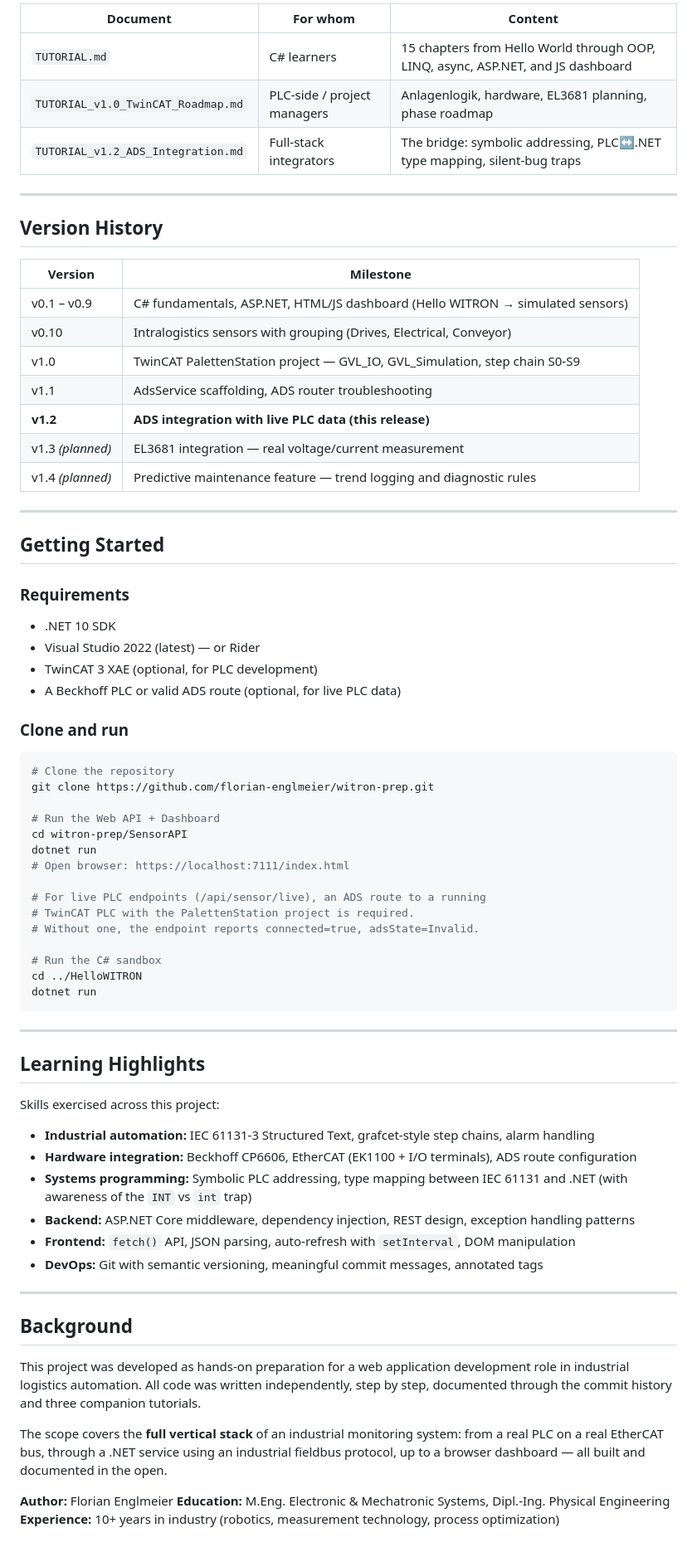
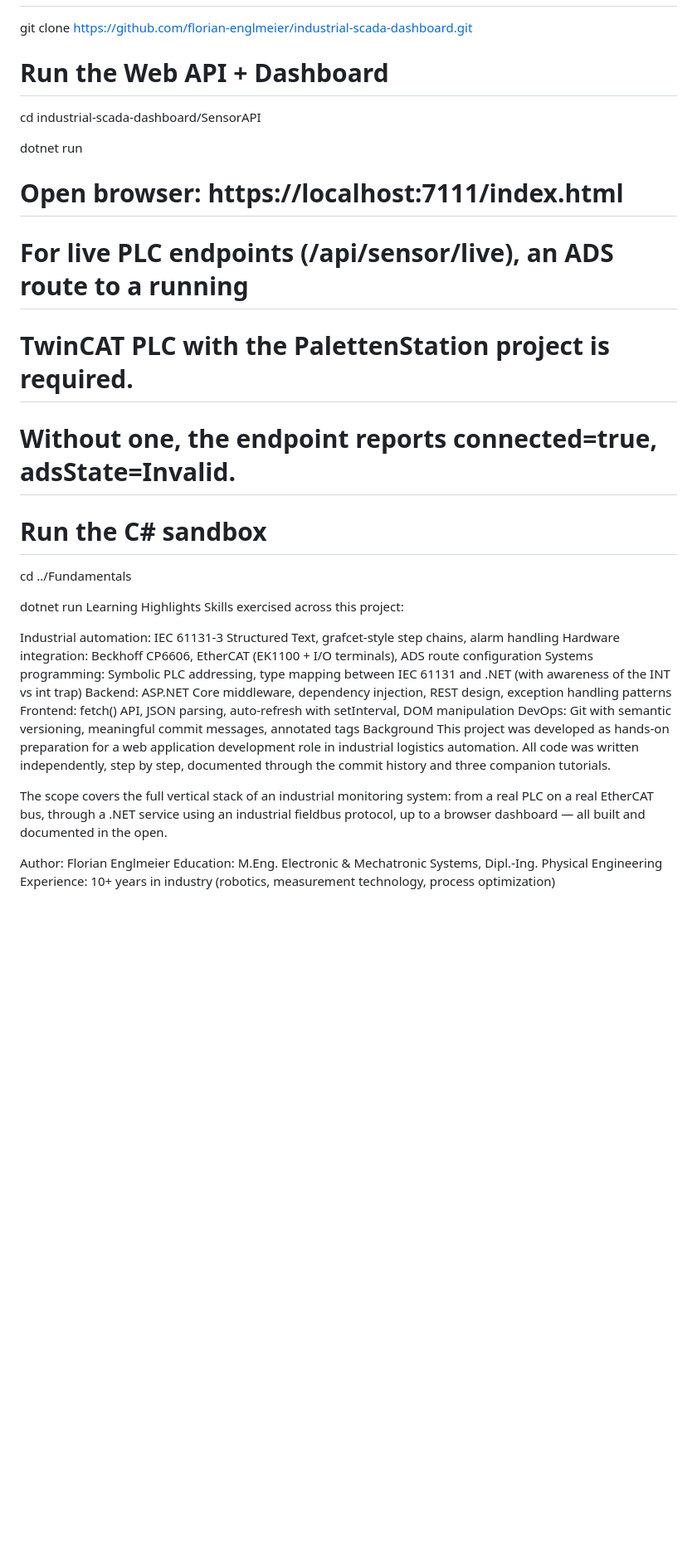
Before and after one commit to florian-englmeier/witron-prep, a Markdown page: README.md, the part around one of its changes. Shown at 83% size. Rendered like a GitHub page; blank space fills up the shorter version.

````diff
--- a/README.md
+++ b/README.md
@@ -149,74 +198,39 @@ The project has **three tutorials**, each with a distinct purpose:
 
-| Document | For whom | Content |
-|----------|----------|---------|
-| `TUTORIAL.md` | C# learners | 15 chapters from Hello World through OOP, LINQ, async, ASP.NET, and JS dashboard |
-| `TUTORIAL_v1.0_TwinCAT_Roadmap.md` | PLC-side / project managers | Anlagenlogik, hardware, EL3681 planning, phase roadmap |
-| `TUTORIAL_v1.2_ADS_Integration.md` | Full-stack integrators | The bridge: symbolic addressing, PLC↔.NET type mapping, silent-bug traps |
-
----
-
-## Version History
-
-| Version | Milestone |
-|---------|-----------|
-| v0.1 – v0.9 | C# fundamentals, ASP.NET, HTML/JS dashboard (Hello WITRON → simulated sensors) |
-| v0.10 | Intralogistics sensors with grouping (Drives, Electrical, Conveyor) |
-| v1.0 | TwinCAT PalettenStation project — GVL_IO, GVL_Simulation, step chain S0-S9 |
-| v1.1 | AdsService scaffolding, ADS router troubleshooting |
-| **v1.2** | **ADS integration with live PLC data (this release)** |
-| v1.3 *(planned)* | EL3681 integration — real voltage/current measurement |
-| v1.4 *(planned)* | Predictive maintenance feature — trend logging and diagnostic rules |
-
----
-
-## Getting Started
-
-### Requirements
-- .NET 10 SDK
-- Visual Studio 2022 (latest) — or Rider
-- TwinCAT 3 XAE (optional, for PLC development)
-- A Beckhoff PLC or valid ADS route (optional, for live PLC data)
-
-### Clone and run
-```bash
-# Clone the repository
-git clone https://github.com/florian-englmeier/witron-prep.git
+git clone https://github.com/florian-englmeier/industrial-scada-dashboard.git
 
 # Run the Web API + Dashboard
-cd witron-prep/SensorAPI
+
+cd industrial-scada-dashboard/SensorAPI
+
 dotnet run
+
 # Open browser: https://localhost:7111/index.html
 
 # For live PLC endpoints (/api/sensor/live), an ADS route to a running
+
 # TwinCAT PLC with the PalettenStation project is required.
+
 # Without one, the endpoint reports connected=true, adsState=Invalid.
 
 # Run the C# sandbox
-cd ../HelloWITRON
+
+cd ../Fundamentals
+
 dotnet run
-```
-
----
-
-## Learning Highlights
-
+Learning Highlights
 Skills exercised across this project:
 
-- **Industrial automation:** IEC 61131-3 Structured Text, grafcet-style step chains, alarm handling
-- **Hardware integration:** Beckhoff CP6606, EtherCAT (EK1100 + I/O terminals), ADS route configuration
-- **Systems programming:** Symbolic PLC addressing, type mapping between IEC 61131 and .NET (with awareness of the `INT` vs `int` trap)
-- **Backend:** ASP.NET Core middleware, dependency injection, REST design, exception handling patterns
-- **Frontend:** `fetch()` API, JSON parsing, auto-refresh with `setInterval`, DOM manipulation
-- **DevOps:** Git with semantic versioning, meaningful commit messages, annotated tags
-
----
-
-## Background
-
+Industrial automation: IEC 61131-3 Structured Text, grafcet-style step chains, alarm handling
+Hardware integration: Beckhoff CP6606, EtherCAT (EK1100 + I/O terminals), ADS route configuration
+Systems programming: Symbolic PLC addressing, type mapping between IEC 61131 and .NET (with awareness of the INT vs int trap)
+Backend: ASP.NET Core middleware, dependency injection, REST design, exception handling patterns
+Frontend: fetch() API, JSON parsing, auto-refresh with setInterval, DOM manipulation
+DevOps: Git with semantic versioning, meaningful commit messages, annotated tags
+Background
 This project was developed as hands-on preparation for a web application development role in industrial logistics automation. All code was written independently, step by step, documented through the commit history and three companion tutorials.
 
-The scope covers the **full vertical stack** of an industrial monitoring system: from a real PLC on a real EtherCAT bus, through a .NET service using an industrial fieldbus protocol, up to a browser dashboard — all built and documented in the open.
+The scope covers the full vertical stack of an industrial monitoring system: from a real PLC on a real EtherCAT bus, through a .NET service using an industrial fieldbus protocol, up to a browser dashboard — all built and documented in the open.
 
-**Author:** Florian Englmeier
-**Education:** M.Eng. Electronic & Mechatronic Systems, Dipl.-Ing. Physical Engineering
-**Experience:** 10+ years in industry (robotics, measurement technology, process optimization)
+
+
+Author: Florian Englmeier Education: M.Eng. Electronic & Mechatronic Systems, Dipl.-Ing. Physical Engineering Experience: 10+ years in industry (robotics, measurement technology, process optimization)
````
Also changed, not shown: other parts of README.md (+155 -106 lines).
